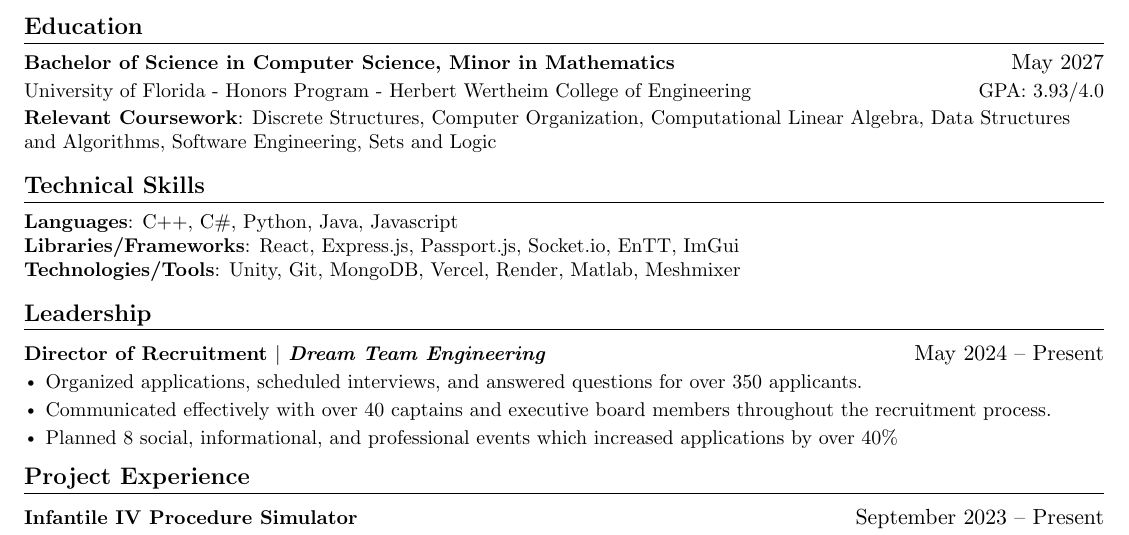
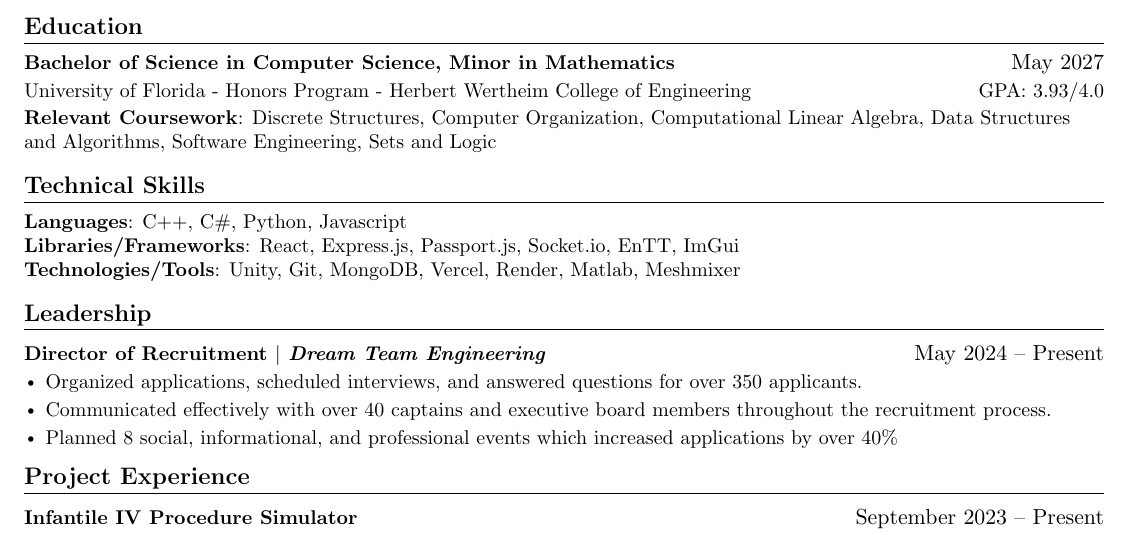
Before and after one commit to alex-chae-kim/Resume, a LaTeX document (main.tex): part of page 1 of 2, cut so that both start at the same text. Compiled offline with pdfLaTeX.

Commit message:
Updated Technical Skills

```diff
--- a/main.tex
+++ b/main.tex
@@ -136,7 +136,7 @@
 \section{\textbf{Technical Skills}}
  \begin{itemize}[leftmargin=0in, label={}]
     \small{\item{
-     \textbf{Languages}{: C++, C\#, Python, Java, Javascript} \\
+     \textbf{Languages}{: C++, C\#, Python, Javascript} \\
      \textbf{Libraries/Frameworks}{: React, Express.js, Passport.js, Socket.io, EnTT, ImGui} \\
      \textbf{Technologies/Tools}{: Unity, Git, MongoDB, Vercel, Render, Matlab, Meshmixer} \\
 
```
